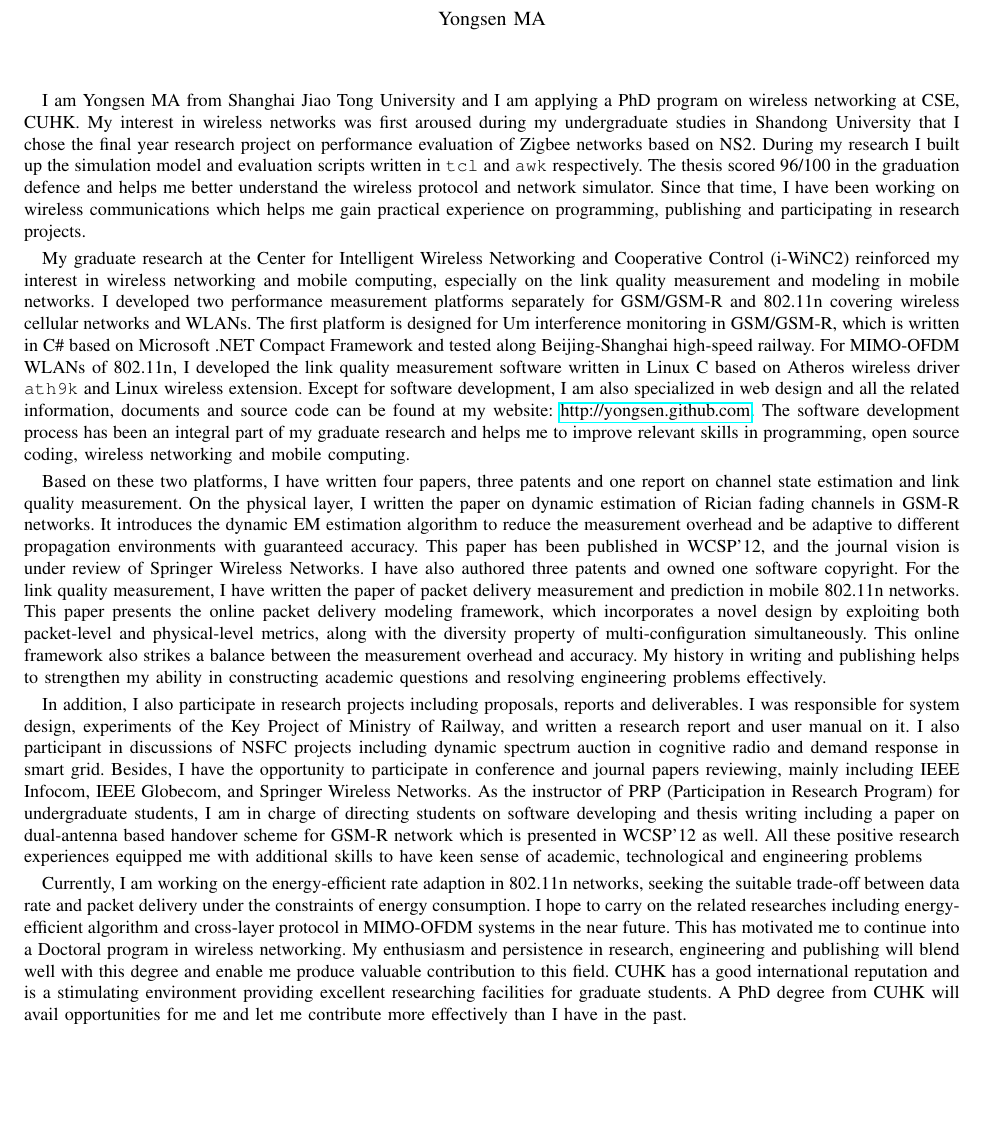
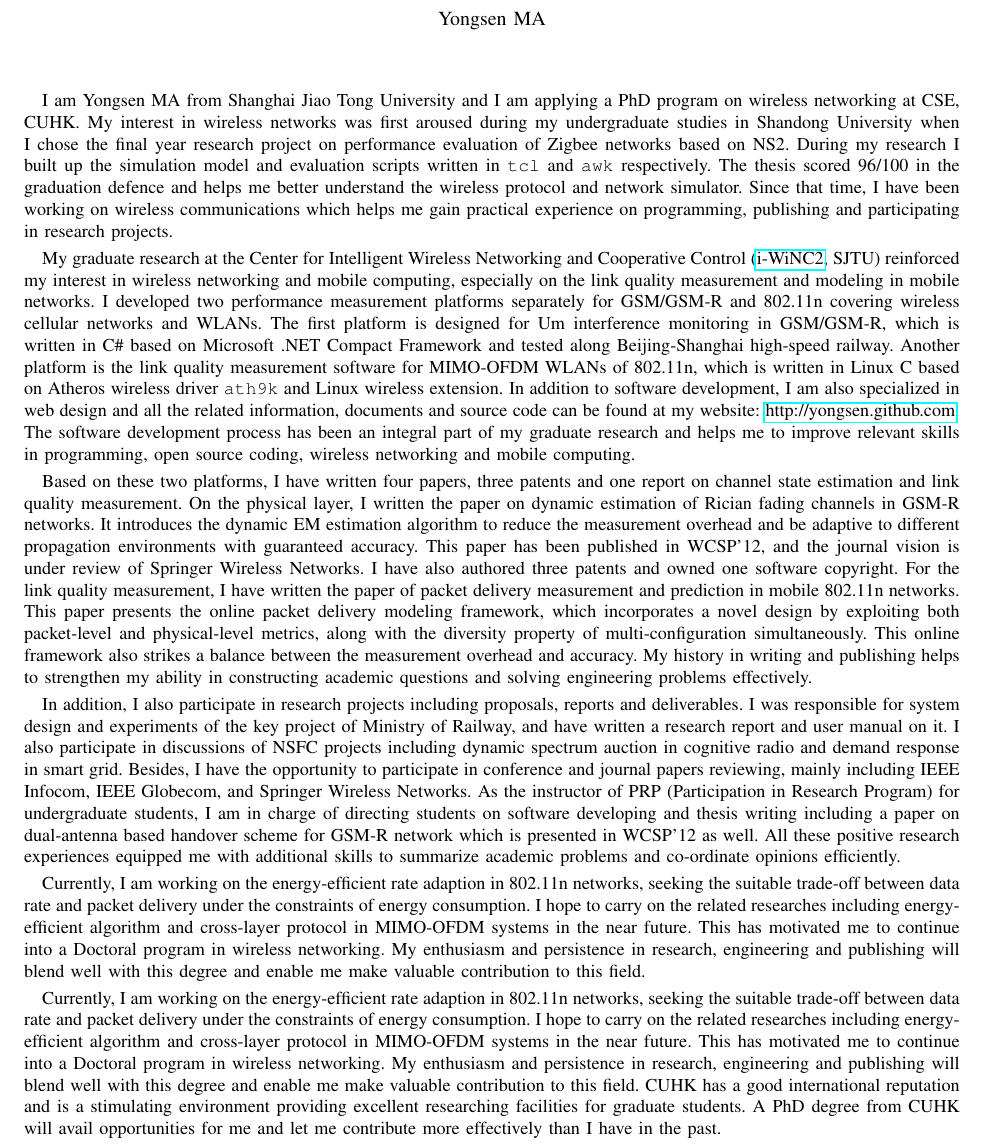
Before and after one commit to yongsen/personal_statement, a LaTeX paper (PS_Yongsen.tex): part of the page, cut so that both start at the same text, the shorter picture padded with empty space. Compiled offline with pdfLaTeX.

Commit message:
minor change. personal character

```diff
--- a/PS_Yongsen.tex
+++ b/PS_Yongsen.tex
@@ -33,14 +33,16 @@
 \maketitle% prints the title block
 %\onehalfspacing
 
-I am Yongsen MA from Shanghai Jiao Tong University and I am applying a PhD program on wireless networking at CSE, CUHK. My interest in wireless networks was first aroused during my undergraduate studies in Shandong University that I chose the final year research project on performance evaluation of Zigbee networks based on NS2. During my research I built up the simulation model and evaluation scripts written in \verb"tcl" and \verb"awk" respectively. The thesis scored 96/100 in the graduation defence and helps me better understand the wireless protocol and network simulator. Since that time, I have been working on wireless communications which helps me gain practical experience on programming, publishing and participating in research projects.
+I am Yongsen MA from Shanghai Jiao Tong University and I am applying a PhD program on wireless networking at CSE, CUHK. My interest in wireless networks was first aroused during my undergraduate studies in Shandong University when I chose the final year research project on performance evaluation of Zigbee networks based on NS2. During my research I built up the simulation model and evaluation scripts written in \verb"tcl" and \verb"awk" respectively. The thesis scored 96/100 in the graduation defence and helps me better understand the wireless protocol and network simulator. Since that time, I have been working on wireless communications which helps me gain practical experience on programming, publishing and participating in research projects.
 
-My graduate research at the Center for Intelligent Wireless Networking and Cooperative Control (i-WiNC2) reinforced my interest in wireless networking and mobile computing, especially on the link quality measurement and modeling in mobile networks. I developed two performance measurement platforms separately for GSM/GSM-R and 802.11n covering wireless cellular networks and WLANs. The first platform is designed for Um interference monitoring in GSM/GSM-R, which is written in C\# based on Microsoft .NET Compact Framework and tested along Beijing-Shanghai high-speed railway. For MIMO-OFDM WLANs of 802.11n, I developed the link quality measurement software written in Linux C based on Atheros wireless driver \texttt{ath9k} and Linux wireless extension. Except for software development, I am also specialized in web design and all the related information, documents and source code can be found at my website: \url{http://yongsen.github.com}. The software development process has been an integral part of my graduate research and helps me to improve relevant skills in programming, open source coding, wireless networking and mobile computing.
+My graduate research at the Center for Intelligent Wireless Networking and Cooperative Control (\href{http://wicnc.sjtu.edu.cn}{i-WiNC2}, SJTU) reinforced my interest in wireless networking and mobile computing, especially on the link quality measurement and modeling in mobile networks. I developed two performance measurement platforms separately for GSM/GSM-R and 802.11n covering wireless cellular networks and WLANs. The first platform is designed for Um interference monitoring in GSM/GSM-R, which is written in C\# based on Microsoft .NET Compact Framework and tested along Beijing-Shanghai high-speed railway. Another platform is the link quality measurement software for MIMO-OFDM WLANs of 802.11n, which is written in Linux C based on Atheros wireless driver \texttt{ath9k} and Linux wireless extension. In addition to software development, I am also specialized in web design and all the related information, documents and source code can be found at my website: \url{http://yongsen.github.com}. The software development process has been an integral part of my graduate research and helps me to improve relevant skills in programming, open source coding, wireless networking and mobile computing.
 
-Based on these two platforms, I have written four papers, three patents and one report on channel state estimation and link quality measurement. On the physical layer, I written the paper on dynamic estimation of Rician fading channels in GSM-R networks. It introduces the dynamic EM estimation algorithm to reduce the measurement overhead and be adaptive to different propagation environments with guaranteed accuracy. This paper has been published in WCSP'12, and the journal vision is under review of Springer Wireless Networks. I have also authored three patents and owned one software copyright. For the link quality measurement, I have written the paper of packet delivery measurement and prediction in mobile 802.11n networks. This paper presents the online packet delivery modeling framework, which incorporates a novel design by exploiting both packet-level and physical-level metrics, along with the diversity property of multi-configuration simultaneously. This online framework also strikes a balance between the measurement overhead and accuracy. My history in writing and publishing helps to strengthen my ability in constructing academic questions and resolving engineering problems effectively.
+Based on these two platforms, I have written four papers, three patents and one report on channel state estimation and link quality measurement. On the physical layer, I written the paper on dynamic estimation of Rician fading channels in GSM-R networks. It introduces the dynamic EM estimation algorithm to reduce the measurement overhead and be adaptive to different propagation environments with guaranteed accuracy. This paper has been published in WCSP'12, and the journal vision is under review of Springer Wireless Networks. I have also authored three patents and owned one software copyright. For the link quality measurement, I have written the paper of packet delivery measurement and prediction in mobile 802.11n networks. This paper presents the online packet delivery modeling framework, which incorporates a novel design by exploiting both packet-level and physical-level metrics, along with the diversity property of multi-configuration simultaneously. This online framework also strikes a balance between the measurement overhead and accuracy. My history in writing and publishing helps to strengthen my ability in constructing academic questions and solving engineering problems effectively.
 
-In addition, I also participate in research projects including proposals, reports and deliverables. I was responsible for system design, experiments of the Key Project of Ministry of Railway, and written a research report and user manual on it. I also participant in discussions of NSFC projects including dynamic spectrum auction in cognitive radio and demand response in smart grid. Besides, I have the opportunity to participate in conference and journal papers reviewing, mainly including IEEE Infocom, IEEE Globecom, and Springer Wireless Networks. As the instructor of PRP (Participation in Research Program) for undergraduate students, I am in charge of directing students on software developing and thesis writing including a paper on dual-antenna based handover scheme for GSM-R network which is presented in WCSP'12 as well. All these positive research experiences equipped me with additional skills to have keen sense of academic, technological and engineering problems
+In addition, I also participate in research projects including proposals, reports and deliverables. I was responsible for system design and experiments of the key project of Ministry of Railway, and have written a research report and user manual on it. I also participate in discussions of NSFC projects including dynamic spectrum auction in cognitive radio and demand response in smart grid. Besides, I have the opportunity to participate in conference and journal papers reviewing, mainly including IEEE Infocom, IEEE Globecom, and Springer Wireless Networks. As the instructor of PRP (Participation in Research Program) for undergraduate students, I am in charge of directing students on software developing and thesis writing including a paper on dual-antenna based handover scheme for GSM-R network which is presented in WCSP'12 as well. All these positive research experiences equipped me with additional skills to summarize academic problems and co-ordinate opinions efficiently.
 
-Currently, I am working on the energy-efficient rate adaption in 802.11n networks, seeking the suitable trade-off between data rate and packet delivery under the constraints of energy consumption. I hope to carry on the related researches including energy-efficient algorithm and cross-layer protocol in MIMO-OFDM systems in the near future. This has motivated me to continue into a Doctoral program in wireless networking. My enthusiasm and persistence in research, engineering and publishing will blend well with this degree and enable me produce valuable contribution to this field. CUHK has a good international reputation and is a stimulating environment providing excellent researching facilities for graduate students. A PhD degree from CUHK will avail opportunities for me and let me contribute more effectively than I have in the past.
+Currently, I am working on the energy-efficient rate adaption in 802.11n networks, seeking the suitable trade-off between data rate and packet delivery under the constraints of energy consumption. I hope to carry on the related researches including energy-efficient algorithm and cross-layer protocol in MIMO-OFDM systems in the near future. This has motivated me to continue into a Doctoral program in wireless networking. My enthusiasm and persistence in research, engineering and publishing will blend well with this degree and enable me make valuable contribution to this field.
+
+Currently, I am working on the energy-efficient rate adaption in 802.11n networks, seeking the suitable trade-off between data rate and packet delivery under the constraints of energy consumption. I hope to carry on the related researches including energy-efficient algorithm and cross-layer protocol in MIMO-OFDM systems in the near future. This has motivated me to continue into a Doctoral program in wireless networking. My enthusiasm and persistence in research, engineering and publishing will blend well with this degree and enable me make valuable contribution to this field. CUHK has a good international reputation and is a stimulating environment providing excellent researching facilities for graduate students. A PhD degree from CUHK will avail opportunities for me and let me contribute more effectively than I have in the past.
 
 \end{document}
```
Also changed, not shown: PS_Yongsen.pdf, 2 other files.
